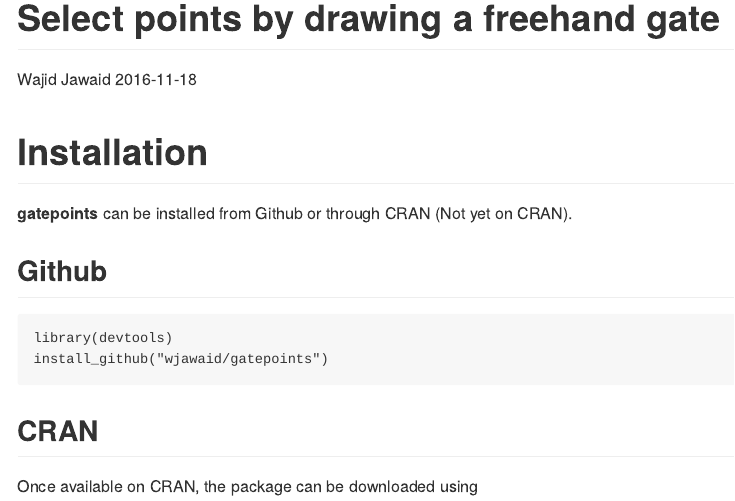
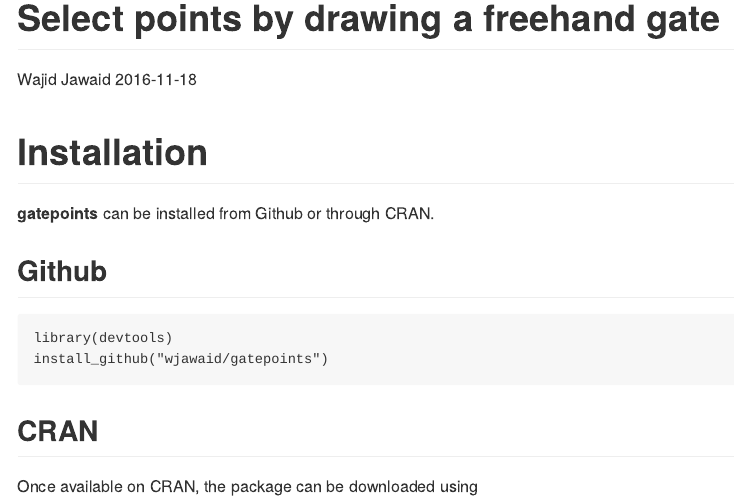
Before and after one commit to wjawaid/gatepoints, an R Markdown document (README.Rmd): the page in a window 1100 px wide, from its top. The pictures show the output file README.md that the author committed with the source, drawn offline in the style of GitHub.

Commit message:
Updated documentation.

````diff
--- a/README.Rmd
+++ b/README.Rmd
@@ -17,7 +17,7 @@ knitr::opts_chunk$set(
 ```
 # Installation
 
-**gatepoints** can be installed from Github or through CRAN (Not yet on CRAN).
+**gatepoints** can be installed from Github or through CRAN.
 
 ## Github
 
````
Also changed, not shown: README.md.
